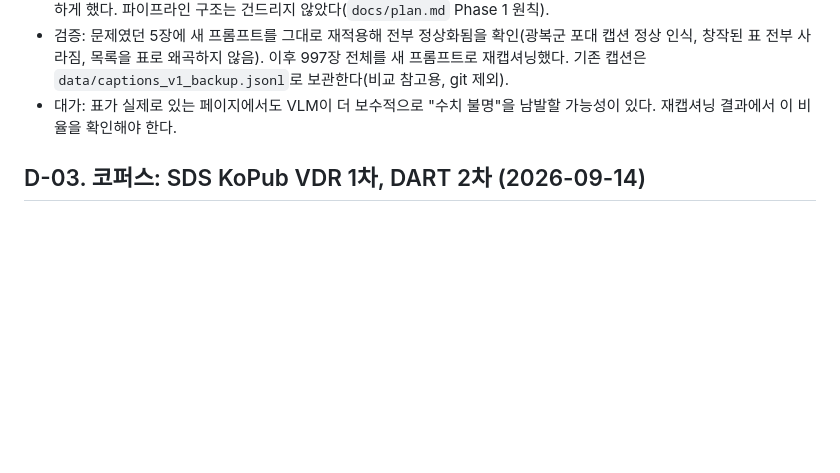
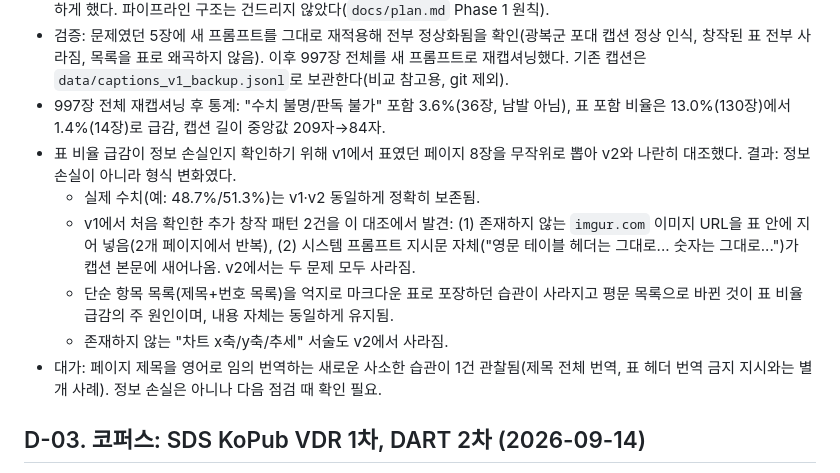
Before and after one commit to gkstn0657-ship-it/multimodal-rag, a Markdown page: docs/decisions.md, the part around the change. Rendered like a GitHub page; blank space fills up the shorter version.

Commit message:
docs: 캡션 v1 대 v2 대조 결과 기록

```diff
--- a/docs/decisions.md
+++ b/docs/decisions.md
@@ -67,8 +67,19 @@
 - 검증: 문제였던 5장에 새 프롬프트를 그대로 재적용해 전부 정상화됨을 확인(광복군 포대 캡션 정상 인식,
   창작된 표 전부 사라짐, 목록을 표로 왜곡하지 않음). 이후 997장 전체를 새 프롬프트로 재캡셔닝했다.
   기존 캡션은 `data/captions_v1_backup.jsonl`로 보관한다(비교 참고용, git 제외).
-- 대가: 표가 실제로 있는 페이지에서도 VLM이 더 보수적으로 "수치 불명"을 남발할 가능성이 있다. 재캡셔닝
-  결과에서 이 비율을 확인해야 한다.
+- 997장 전체 재캡셔닝 후 통계: "수치 불명/판독 불가" 포함 3.6%(36장, 남발 아님), 표 포함 비율은
+  13.0%(130장)에서 1.4%(14장)로 급감, 캡션 길이 중앙값 209자→84자.
+- 표 비율 급감이 정보 손실인지 확인하기 위해 v1에서 표였던 페이지 8장을 무작위로 뽑아 v2와 나란히
+  대조했다. 결과: 정보 손실이 아니라 형식 변화였다.
+  - 실제 수치(예: 48.7%/51.3%)는 v1·v2 동일하게 정확히 보존됨.
+  - v1에서 처음 확인한 추가 창작 패턴 2건을 이 대조에서 발견: (1) 존재하지 않는 `imgur.com` 이미지
+    URL을 표 안에 지어 넣음(2개 페이지에서 반복), (2) 시스템 프롬프트 지시문 자체("영문 테이블 헤더는
+    그대로... 숫자는 그대로...")가 캡션 본문에 새어나옴. v2에서는 두 문제 모두 사라짐.
+  - 단순 항목 목록(제목+번호 목록)을 억지로 마크다운 표로 포장하던 습관이 사라지고 평문 목록으로
+    바뀐 것이 표 비율 급감의 주 원인이며, 내용 자체는 동일하게 유지됨.
+  - 존재하지 않는 "차트 x축/y축/추세" 서술도 v2에서 사라짐.
+- 대가: 페이지 제목을 영어로 임의 번역하는 새로운 사소한 습관이 1건 관찰됨(제목 전체 번역, 표 헤더
+  번역 금지 지시와는 별개 사례). 정보 손실은 아니나 다음 점검 때 확인 필요.
 
 ## D-03. 코퍼스: SDS KoPub VDR 1차, DART 2차 (2026-09-14)
 
```
